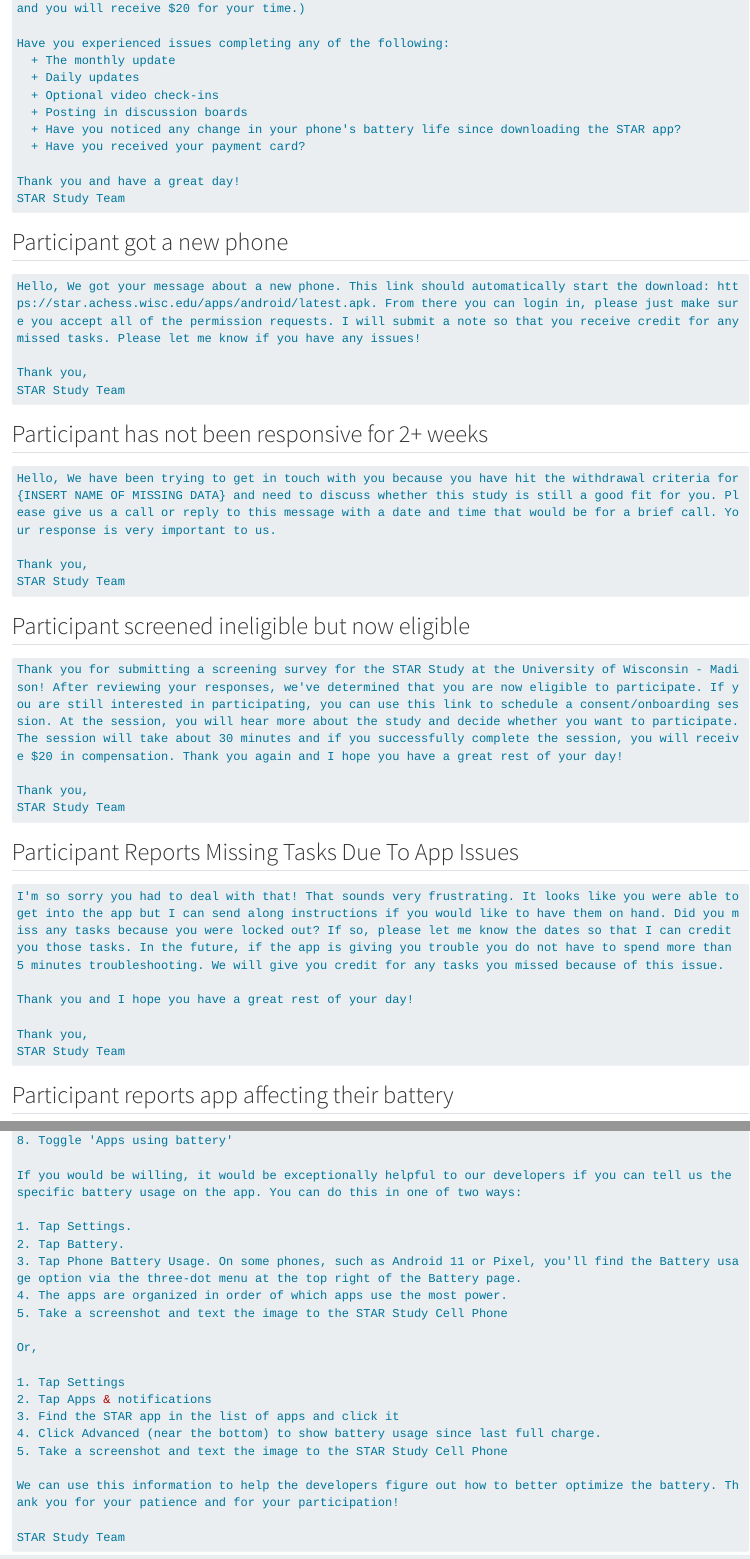
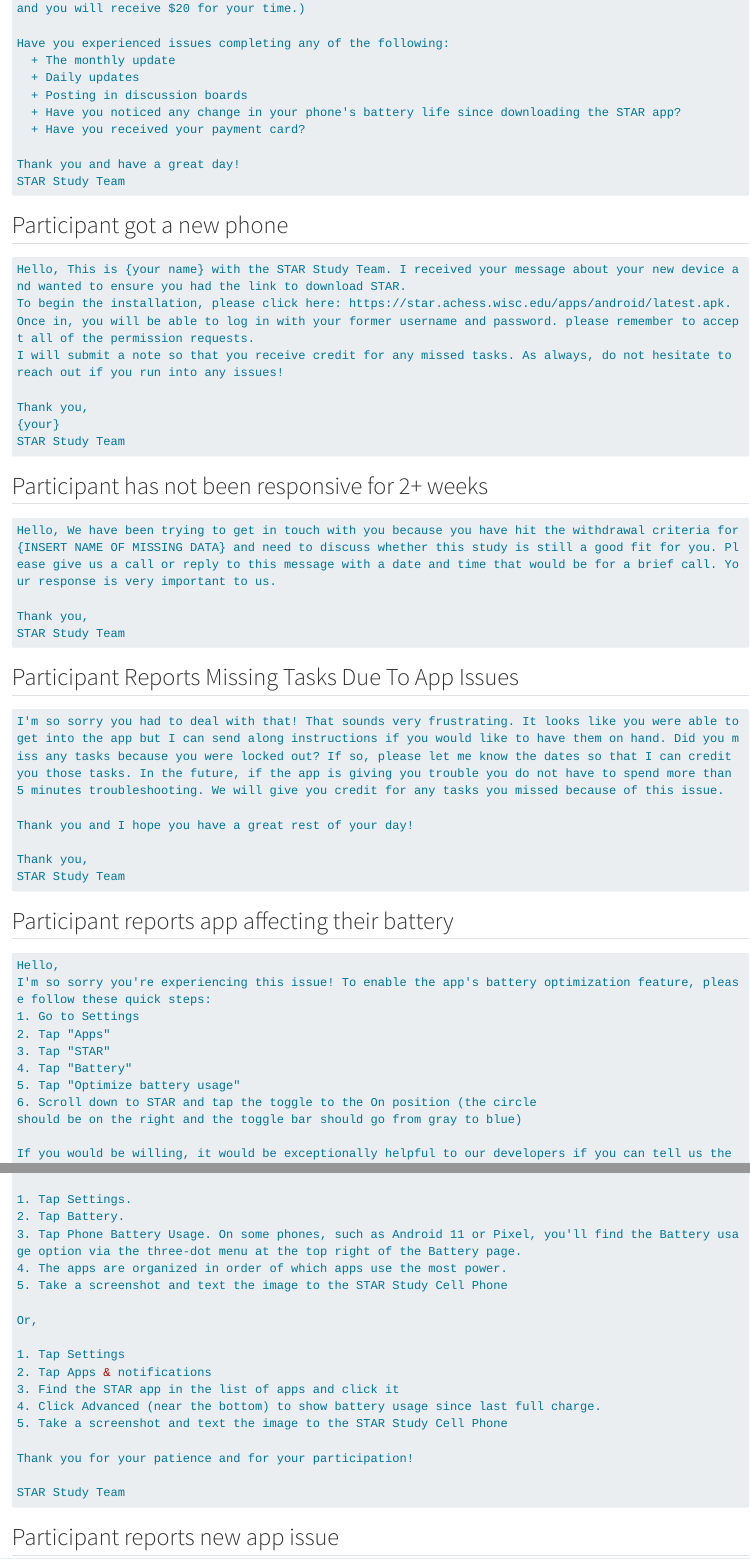
Before and after one commit to jjcurtin/docs_risk2, a Quarto document (other_after_enrollment_texts.qmd): the page in a window 1100 px wide, from 340 px down, and a second part further down, joined at a grey line. Rendered offline with R 4.5, knitr and Pandoc in place of Quarto, with nearby package versions; long lines of code are wrapped.

Commit message:
Updates to after enrollment texts
Changes to after enrollment text contents

````diff
--- a/other_after_enrollment_texts.qmd
+++ b/other_after_enrollment_texts.qmd
@@ -13,7 +13,6 @@
 Have you experienced issues completing any of the following:
   + The monthly update
   + Daily updates
-  + Optional video check-ins
   + Posting in discussion boards
   + Have you noticed any change in your phone's battery life since downloading the STAR app?
   + Have you received your payment card?
@@ -25,9 +24,12 @@
 ## Participant got a new phone
 
 ```html
-Hello, We got your message about a new phone. This link should automatically start the download: https://star.achess.wisc.edu/apps/android/latest.apk. From there you can login in, please just make sure you accept all of the permission requests. I will submit a note so that you receive credit for any missed tasks. Please let me know if you have any issues!
+Hello, This is {your name} with the STAR Study Team. I received your message about your new device and wanted to ensure you had the link to download STAR.
+To begin the installation, please click here: https://star.achess.wisc.edu/apps/android/latest.apk. Once in, you will be able to log in with your former username and password. please remember to accept all of the permission requests.
+I will submit a note so that you receive credit for any missed tasks. As always, do not hesitate to reach out if you run into any issues!
 
 Thank you,
+{your}
 STAR Study Team
 ```
 
@@ -35,15 +37,6 @@
 
 ```html
 Hello, We have been trying to get in touch with you because you have hit the withdrawal criteria for {INSERT NAME OF MISSING DATA} and need to discuss whether this study is still a good fit for you. Please give us a call or reply to this message with a date and time that would be for a brief call. Your response is very important to us.
-
-Thank you,
-STAR Study Team
-```
-
-## Participant screened ineligible but now eligible
-
-```html
-Thank you for submitting a screening survey for the STAR Study at the University of Wisconsin - Madison! After reviewing your responses, we've determined that you are now eligible to participate. If you are still interested in participating, you can use this link to schedule a consent/onboarding session. At the session, you will hear more about the study and decide whether you want to participate. The session will take about 30 minutes and if you successfully complete the session, you will receive $20 in compensation. Thank you again and I hope you have a great rest of your day!
 
 Thank you,
 STAR Study Team
@@ -77,4 +61,11 @@
-8. Toggle 'Apps using battery'
+I'm so sorry you're experiencing this issue! To enable the app's battery optimization feature, please follow these quick steps:
+1. Go to Settings
+2. Tap "Apps"
+3. Tap "STAR"
+4. Tap "Battery"
+5. Tap "Optimize battery usage"
+6. Scroll down to STAR and tap the toggle to the On position (the circle
+should be on the right and the toggle bar should go from gray to blue)
 
 If you would be willing, it would be exceptionally helpful to our developers if you can tell us the specific battery usage on the app. You can do this in one of two ways:
 
@@ -92,7 +83,7 @@
 4. Click Advanced (near the bottom) to show battery usage since last full charge.
 5. Take a screenshot and text the image to the STAR Study Cell Phone
 
-We can use this information to help the developers figure out how to better optimize the battery. Thank you for your patience and for your participation!
+Thank you for your patience and for your participation!
 
 STAR Study Team
 ```
````
Also changed, not shown: docs/search.json, other_after_enrollment_texts.qmd (23 more changed lines), 4 other files.
